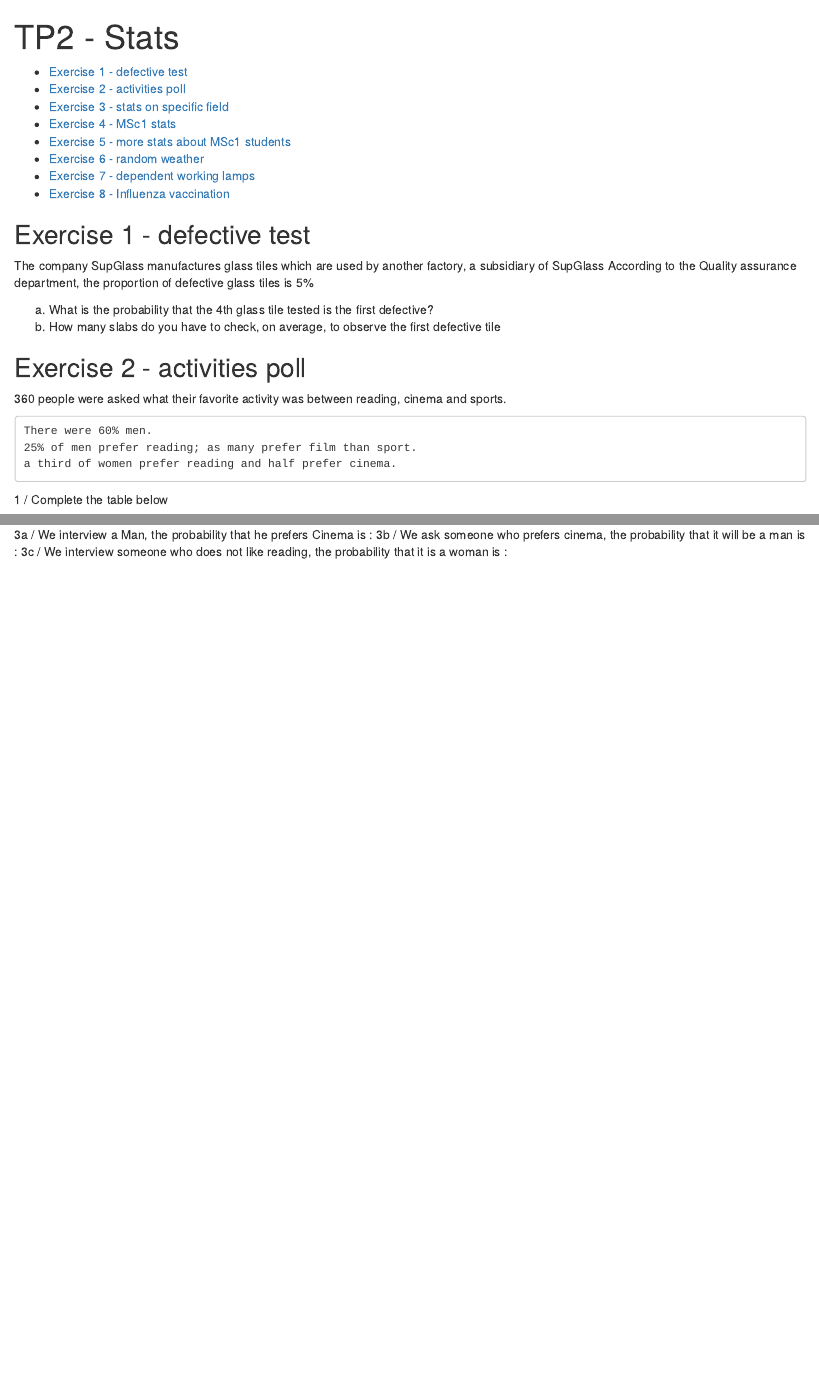
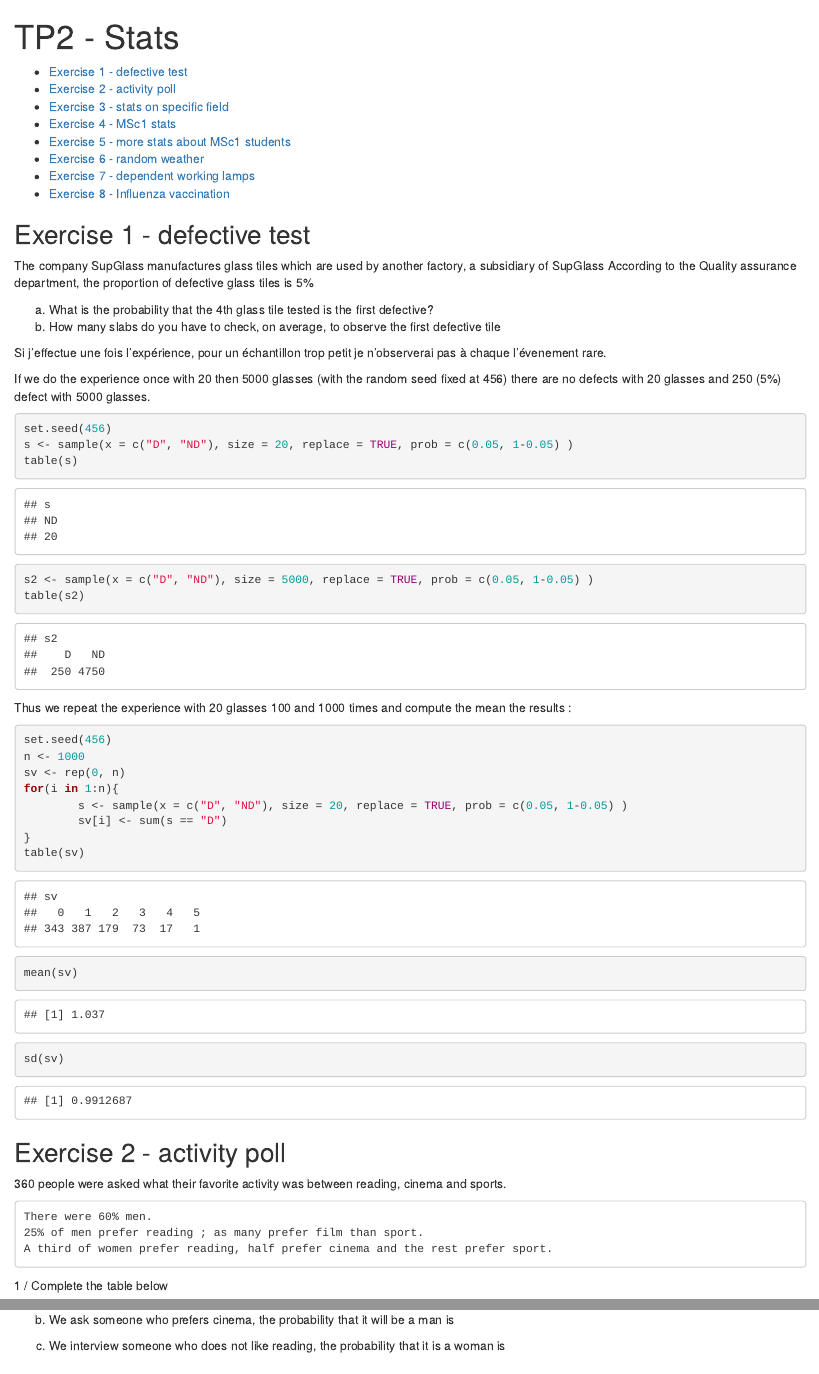
Before and after one commit to ND-open/Supinfo_4DATA, an R Markdown document (Reports/day2/tp2.Rmd): the page in a window 1100 px wide, from its top, and a second part further down, joined at a grey line. The pictures show the output file Reports/day2/tp2.html that the author committed with the source, opened offline.

Commit message:
tp2 data ex4

````diff
--- a/Reports/day2/tp2.Rmd
+++ b/Reports/day2/tp2.Rmd
@@ -17,14 +17,43 @@ The company SupGlass manufactures glass tiles which are used by another factory,
 a) What is the probability that the 4th glass tile tested is the first defective?
 b) How many slabs do you have to check, on average, to observe the first defective tile
 
+Si j'effectue une fois l'expérience, pour un échantillon trop petit je n'observerai pas à chaque l'évenement rare.
 
-## Exercise 2 - activities poll
+If we do the experience once with 20 then 5000 glasses (with the random seed fixed at 456) there are no defects with 20 glasses and 250 (5%) defect with 5000 glasses.
+
+```{r one experience}
+set.seed(456)
+s <- sample(x = c("D", "ND"), size = 20, replace = TRUE, prob = c(0.05, 1-0.05) )
+table(s)
+
+s2 <- sample(x = c("D", "ND"), size = 5000, replace = TRUE, prob = c(0.05, 1-0.05) )
+table(s2)
+```
+
+Thus we repeat the experience with 20 glasses 100 and 1000 times and compute the mean the results :
+
+```{r repeated exp}
+set.seed(456)
+n <- 1000
+sv <- rep(0, n)
+for(i in 1:n){
+        s <- sample(x = c("D", "ND"), size = 20, replace = TRUE, prob = c(0.05, 1-0.05) )
+        sv[i] <- sum(s == "D")
+}
+table(sv)
+mean(sv)
+sd(sv)
+```
+
+
+
+## Exercise 2 - activity poll
 
 360 people were asked what their favorite activity was between reading, cinema and sports.
 
     There were 60% men.
-    25% of men prefer reading; as many prefer film than sport.
-    a third of women prefer reading and half prefer cinema.
+    25% of men prefer reading ; as many prefer film than sport.
+    A third of women prefer reading, half prefer cinema and the rest prefer sport.
 
 
 1 / Complete the table below
@@ -48,4 +81 @@ P (FUR) =
 
-3a / We interview a Man, the probability that he prefers Cinema is :
-3b / We ask someone who prefers cinema, the probability that it will be a man is :
-3c / We interview someone who does not like reading, the probability that it is a woman is :
@@ -52,3 +95,6 @@ P (FUR) =
+  b) We ask someone who prefers cinema, the probability that it will be a man is
+
+  c) We interview someone who does not like reading, the probability that it is a woman is
 
 
 
````
Also changed, not shown: Reports/day2/tp2.html, Reports/day2/tp2.Rmd (35 more changed lines).
